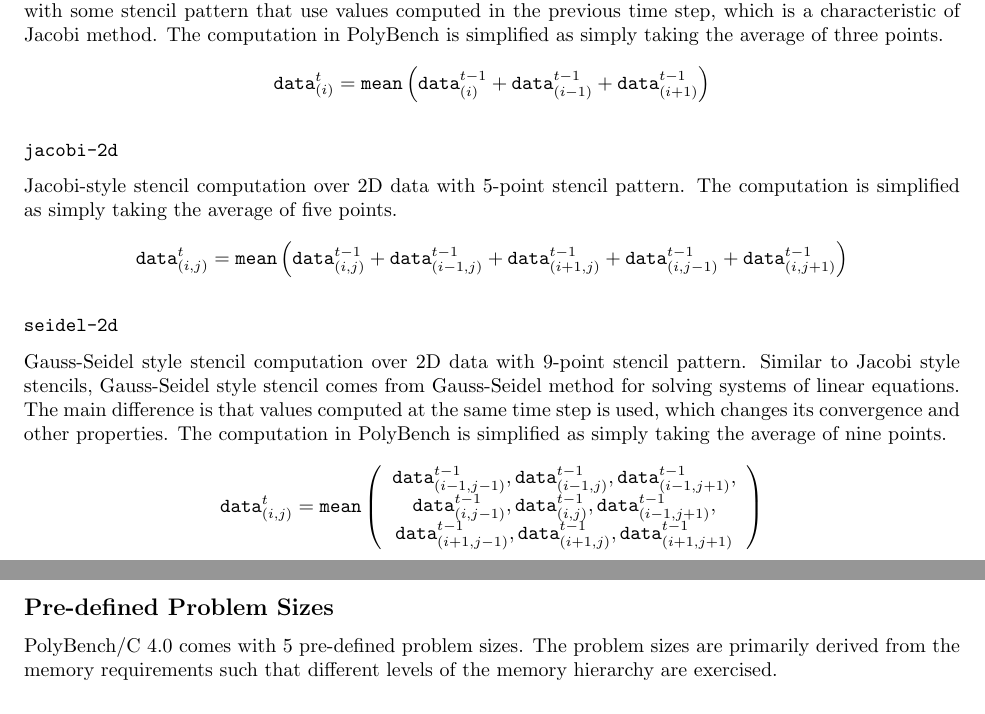
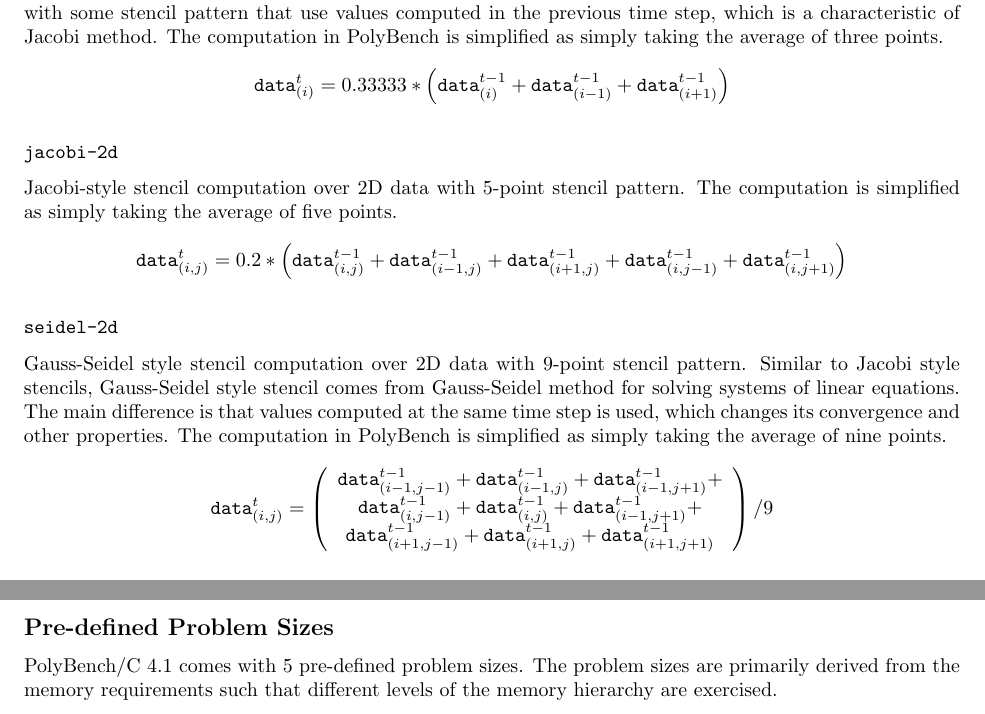
Before and after one commit to Haerezis/polybench, a LaTeX document (polybench-doc/polybench.tex): two parts of pages 12 and 13 of 14, joined at a grey line, cut so that both start at the same text. Compiled offline with pdfLaTeX.

Commit message:
LNP: Fix the doc to polybench 4.1 instead of 4.0, minor edit of the stencil descriptions

```diff
--- a/polybench-doc/polybench.tex
+++ b/polybench-doc/polybench.tex
@@ -8,6 +8,7 @@
 \usepackage{amsfonts}
 \usepackage{enumerate}
 \usepackage{url}
+\usepackage{xspace}
 
 \usepackage{algorithm}
 \usepackage{algorithmic}
@@ -36,7 +37,9 @@
 
 \newcommand\kernel[1]{\phantomsection \addcontentsline{toc}{subsubsection}{{\tt #1}} \subsubsection*{{\tt #1}}}
 
-\title{PolyBench 4.0}
+\newcommand\polybenchversion{4.1\xspace}
+
+\title{PolyBench \polybenchversion}
 \author{
   Tomofumi Yuki\\
   Inria / LIP / ENS Lyon\\
@@ -629,7 +633,7 @@
 simply taking the average of three points.
 
 
-\[\mathtt{data}^{t}_{(i)} = \mathtt{mean}\left(\mathtt{data}^{t-1}_{(i)} + \mathtt{data}^{t-1}_{(i-1)} + \mathtt{data}^{t-1}_{(i+1)}\right)\]
+\[\mathtt{data}^{t}_{(i)} = 0.33333 * \left(\mathtt{data}^{t-1}_{(i)} + \mathtt{data}^{t-1}_{(i-1)} + \mathtt{data}^{t-1}_{(i+1)}\right)\]
 
 
 
@@ -637,7 +641,7 @@
 Jacobi-style stencil computation over 2D data with 5-point stencil pattern.
 The computation is simplified as simply taking the average of five points.
 
-\[\mathtt{data}^{t}_{(i,j)} = \mathtt{mean}\left(\mathtt{data}^{t-1}_{(i,j)} + \mathtt{data}^{t-1}_{(i-1,j)} +
+\[\mathtt{data}^{t}_{(i,j)} = 0.2 * \left(\mathtt{data}^{t-1}_{(i,j)} + \mathtt{data}^{t-1}_{(i-1,j)} +
   \mathtt{data}^{t-1}_{(i+1,j)} + \mathtt{data}^{t-1}_{(i,j-1)} + \mathtt{data}^{t-1}_{(i,j+1)}\right)\]
 
 \kernel{seidel-2d}
@@ -648,12 +652,12 @@
 its convergence and other properties.  The computation in PolyBench is
 simplified as simply taking the average of nine points.
 
-\[\mathtt{data}^{t}_{(i,j)} = \mathtt{mean}\left(
+\[\mathtt{data}^{t}_{(i,j)} = \left(
 \begin{array}{c}
-   \mathtt{data}^{t-1}_{(i-1,j-1)}, \mathtt{data}^{t-1}_{(i-1,j)},  \mathtt{data}^{t-1}_{(i-1,j+1)}, \\
-   \mathtt{data}^{t-1}_{(i,j-1)}, \mathtt{data}^{t-1}_{(i,j)},  \mathtt{data}^{t-1}_{(i-1,j+1)}, \\
-    \mathtt{data}^{t-1}_{(i+1,j-1)}, \mathtt{data}^{t-1}_{(i+1,j)}, \mathtt{data}^{t-1}_{(i+1,j+1)}
-\end{array}\right)\]
+   \mathtt{data}^{t-1}_{(i-1,j-1)} + \mathtt{data}^{t-1}_{(i-1,j)} +  \mathtt{data}^{t-1}_{(i-1,j+1)} + \\
+   \mathtt{data}^{t-1}_{(i,j-1)} + \mathtt{data}^{t-1}_{(i,j)} +  \mathtt{data}^{t-1}_{(i-1,j+1)} + \\
+    \mathtt{data}^{t-1}_{(i+1,j-1)} + \mathtt{data}^{t-1}_{(i+1,j)} + \mathtt{data}^{t-1}_{(i+1,j+1)}
+\end{array}\right)/9\]
 
 \section{C Implementation}
 The C implementation follows the algorithms described in this document. There are many different ways
@@ -687,7 +691,7 @@
 \end{itemize}
 
 \subsection*{Pre-defined Problem Sizes}
-PolyBench/C 4.0 comes with 5 pre-defined problem sizes. The problem sizes are
+PolyBench/C \polybenchversion comes with 5 pre-defined problem sizes. The problem sizes are
 primarily derived from the memory requirements such that different levels of
 the memory hierarchy are exercised.
 
```
Also changed, not shown: polybench-doc/polybench.pdf, polybench-doc/polybench.tex (3 more changed lines).
